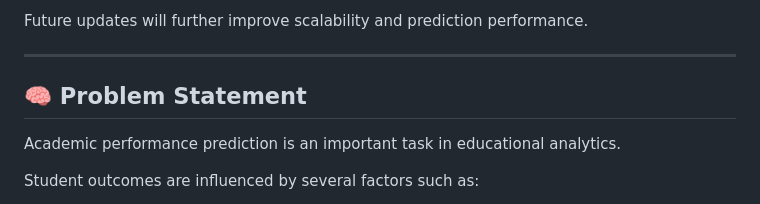
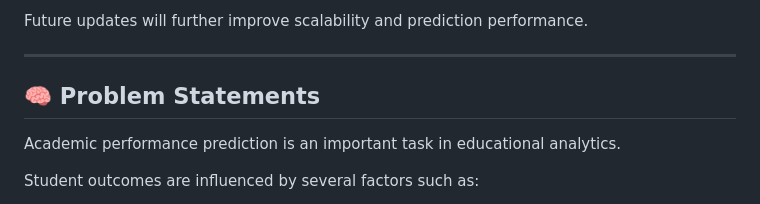
Before and after one commit to shanky-ux/Predicting-Student-Performance-with-Machine-Learning, a Markdown page: README.md, the part around the change. GitHub-like rendering.

```diff
--- a/README.md
+++ b/README.md
@@ -54,7 +54,7 @@ Future updates will further improve scalability and prediction performance.
 
 ---
 
-## 🧠 Problem Statement
+## 🧠 Problem Statements
 
 Academic performance prediction is an important task in educational analytics.
 
```
